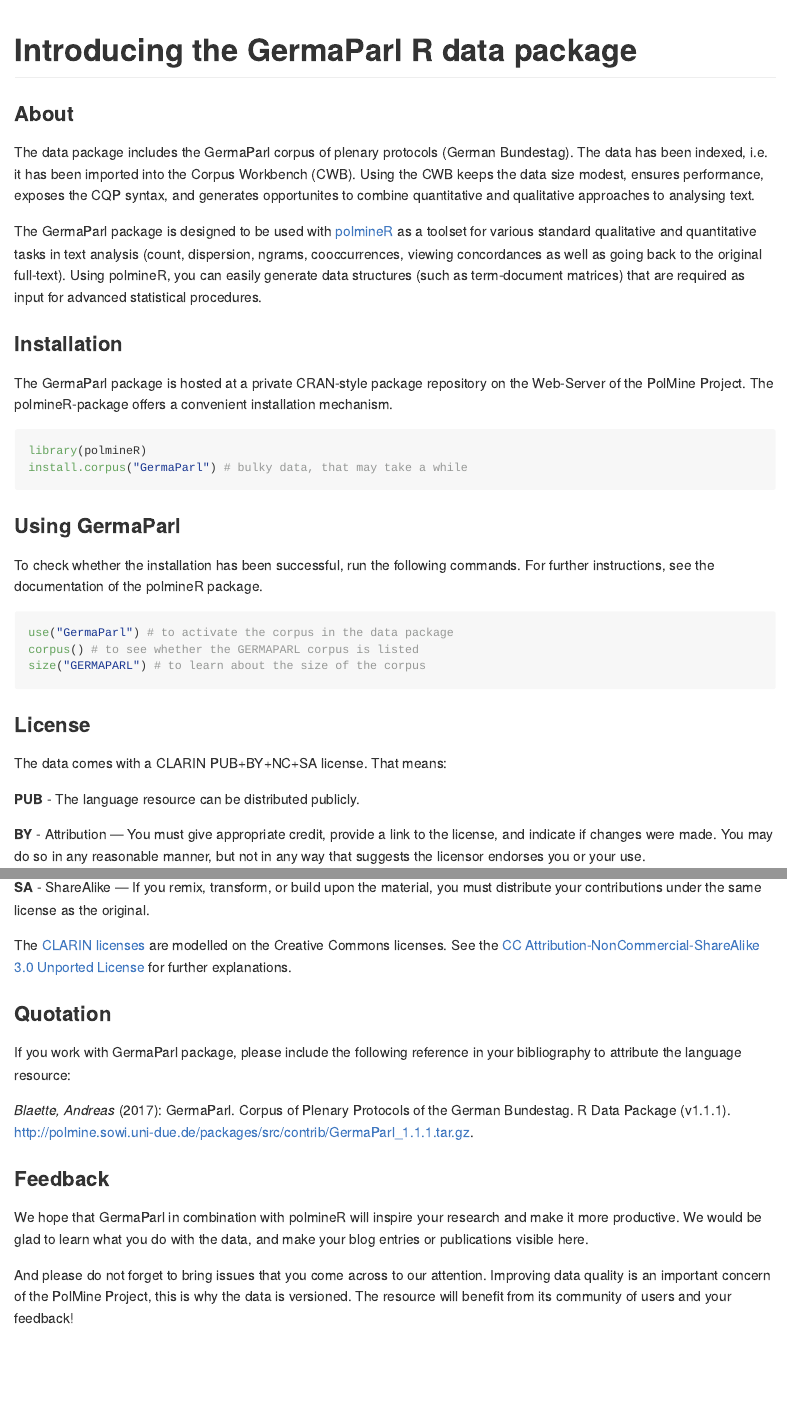
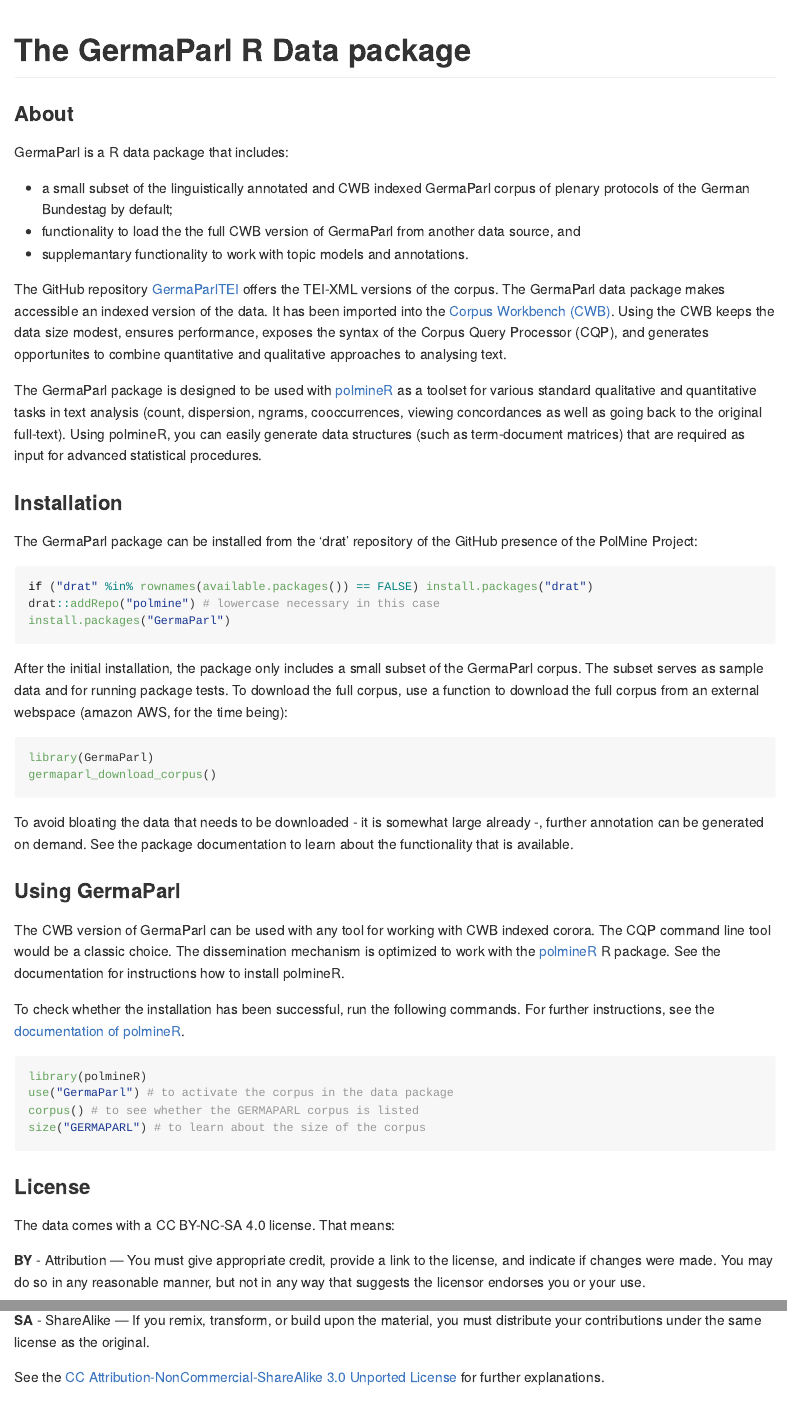
Before and after one commit to PolMine/GermaParl, an R Markdown document (README.Rmd): the page in a window 1100 px wide, from its top, and a second part further down, joined at a grey line. The pictures show the output file README.md that the author committed with the source, drawn offline in the style of GitHub.

Commit message:
README updated

````diff
--- a/README.Rmd
+++ b/README.Rmd
@@ -13,30 +13,49 @@
 )
 ```
 
-# Introducing the GermaParl R data package
+# The GermaParl R Data package
 
 ### About
 
-The data package includes the GermaParl corpus of plenary protocols (German Bundestag). The data has been indexed, i.e. it has been imported into the Corpus Workbench (CWB). Using the CWB keeps the data size modest, ensures performance, exposes the CQP syntax, and generates opportunites to combine quantitative and qualitative approaches to analysing text.
+GermaParl is a R data package that includes:
+
+  * a small subset of the linguistically annotated and CWB indexed GermaParl corpus of plenary protocols of the German Bundestag by default;
+  * functionality to load the the full CWB version of GermaParl from another data source, and
+  * supplemantary functionality to work with topic models and annotations.
+
+The GitHub repository [GermaParlTEI](https://github.com/PolMine/GermaParlTEI) offers the TEI-XML versions of the corpus. The GermaParl data package makes accessible an indexed version of the data. It has been imported into the [Corpus Workbench (CWB)](http://cwb.sourceforge.net/). Using the CWB keeps the data size modest, ensures performance, exposes the syntax of the Corpus Query Processor (CQP), and generates opportunites to combine quantitative and qualitative approaches to analysing text.
 
 The GermaParl package is designed to be used with [polmineR](https://cran.r-project.org/package=polmineR) as a toolset for various standard qualitative and quantitative tasks in text analysis (count, dispersion, ngrams, cooccurrences, viewing concordances as well as going back to the original full-text). Using polmineR, you can easily generate data structures (such as term-document matrices) that are required as input for advanced statistical procedures.
 
 
 ### Installation
 
-The GermaParl package is hosted at a private CRAN-style package repository on the Web-Server of the PolMine Project. The polmineR-package offers a convenient installation mechanism.
+The GermaParl package can be installed from the 'drat' repository of the GitHub presence of the PolMine Project:
 
 ```{r installation, eval = FALSE}
-library(polmineR)
-install.corpus("GermaParl") # bulky data, that may take a while
+if ("drat" %in% rownames(available.packages()) == FALSE) install.packages("drat")
+drat::addRepo("polmine") # lowercase necessary in this case
+install.packages("GermaParl")
 ```
+
+After the initial installation, the package only includes a small subset of the GermaParl corpus. The subset serves as sample data and for running package tests. To download the full corpus, use a function to download the full corpus from an external webspace (amazon AWS, for the time being):
+
+```{r load_germaparl, eval = FALSE}
+library(GermaParl)
+germaparl_download_corpus()
+```
+
+To avoid bloating the data that needs to be downloaded - it is somewhat large already -, further annotation can be generated on demand. See the package documentation to learn about the functionality that is available.
 
 
 ### Using GermaParl
 
-To check whether the installation has been successful, run the following commands. For further instructions, see the documentation of the polmineR package.
+The CWB version of GermaParl can be used with any tool for working with CWB indexed corora. The CQP command line tool would be a classic choice. The dissemination mechanism is optimized to work with the [polmineR](https://github.com/PolMine/polmineR) R package. See the documentation for instructions how to install polmineR.
+
+To check whether the installation has been successful, run the following commands. For further instructions, see the [documentation of polmineR](https://polmine.github.io/polmineR/).
 
 ```{r check_installation, eval = FALSE}
+library(polmineR)
 use("GermaParl") # to activate the corpus in the data package
 corpus() # to see whether the GERMAPARL corpus is listed
 size("GERMAPARL") # to learn about the size of the corpus
@@ -45,9 +64,7 @@
 
 ### License
 
-The data comes with a CLARIN PUB+BY+NC+SA license. That means:
-
-__PUB__ - The language resource can be distributed publicly.
+The data comes with a CC BY-NC-SA 4.0 license. That means:
 
 __BY__ - Attribution — You must give appropriate credit, provide a link to the license, and indicate if changes were made. You may do so in any reasonable manner, but not in any way that suggests the licensor endorses you or your use.
 
@@ -55,7 +72,7 @@
 
 __SA__ - ShareAlike — If you remix, transform, or build upon the material, you must distribute your contributions under the same license as the original.
 
-The [CLARIN licenses](https://www.clarin.eu/content/license-categories) are modelled on the Creative Commons licenses. See the [CC Attribution-NonCommercial-ShareAlike 3.0 Unported License](https://creativecommons.org/licenses/by-nc-sa/3.0/) for further explanations.
+See the [CC Attribution-NonCommercial-ShareAlike 3.0 Unported License](https://creativecommons.org/licenses/by-nc-sa/4.0/) for further explanations.
 
 
 ### Quotation
````
Also changed, not shown: README.md, README.Rmd (1 more changed lines).
